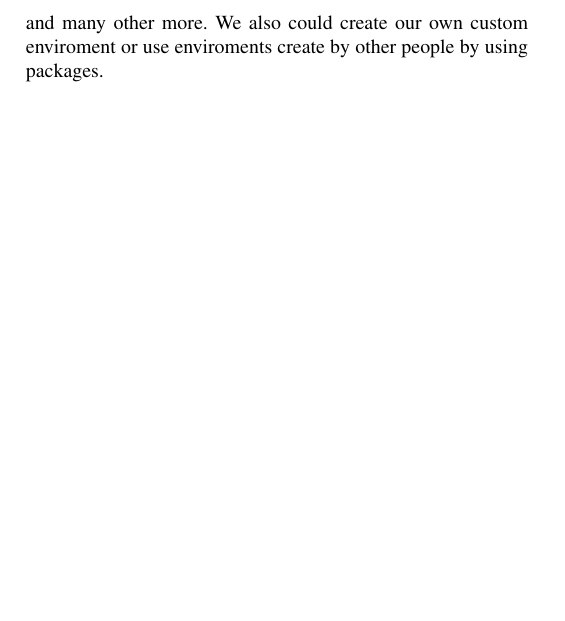
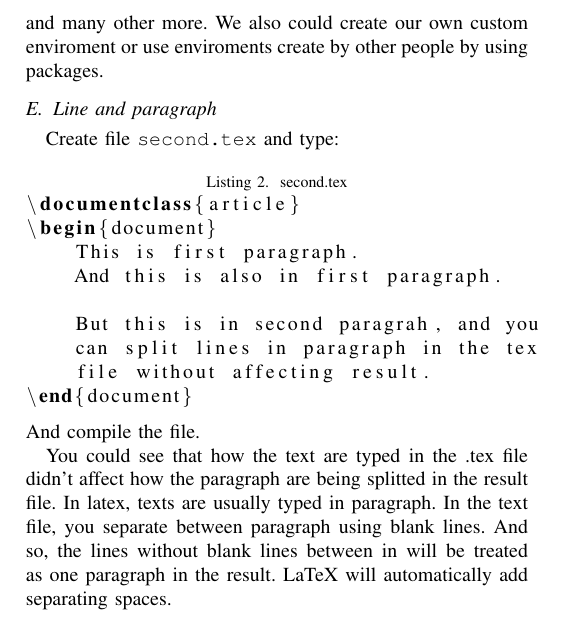
Before and after one commit to ridho9/socif-self-learning, a LaTeX paper (main.tex, which reads lst/lst2.tex): part of page 2 of 2, cut so that both start at the same text, the shorter picture padded with empty space. Compiled offline with pdfLaTeX.

Commit message:
Added 1.E and 1.F

```diff
--- /dev/null
+++ b/lst/lst2.tex
@@ -0,0 +1,9 @@
+\documentclass{article}
+\begin{document}
+    This is first paragraph.
+    And this is also in first paragraph.
+
+    But this is in second paragrah, and you
+    can split lines in paragraph in the tex
+    file without affecting result.
+\end{document}
--- a/main.tex
+++ b/main.tex
@@ -124,4 +124,17 @@
     other more. We also could create our own custom enviroment or
     use enviroments create by other people by using packages.
 
+\subsection{Line and paragraph}
+    Create file \texttt{second.tex} and type:
+    \lstinputlisting[label=paragraph, caption=second.tex]{lst/lst2.tex}
+    And compile the file.
+
+    You could see that how the text are typed in the .tex file
+    didn't affect how the paragraph are being splitted in the
+    result file. In latex, texts are usually typed in paragraph.
+    In the text file, you separate between paragraph using blank lines.
+    And so, the lines without blank lines between in will be treated
+    as one paragraph in the result. LaTeX will automatically add
+    separating spaces.
+
 \end{document}
```
Also changed, not shown: lst/lst2.pdf (added), main.pdf.
